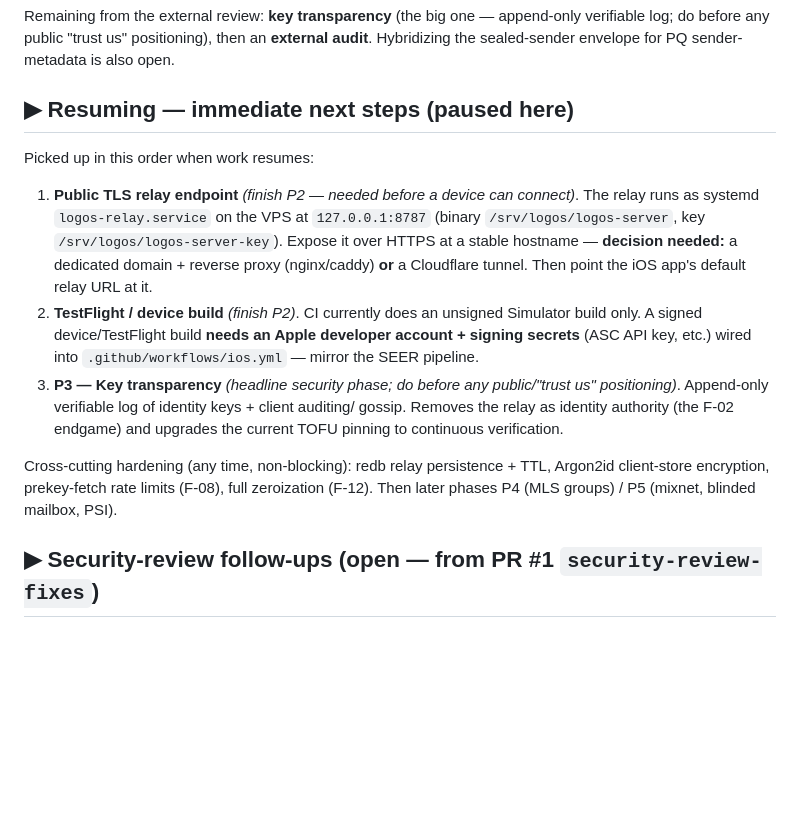
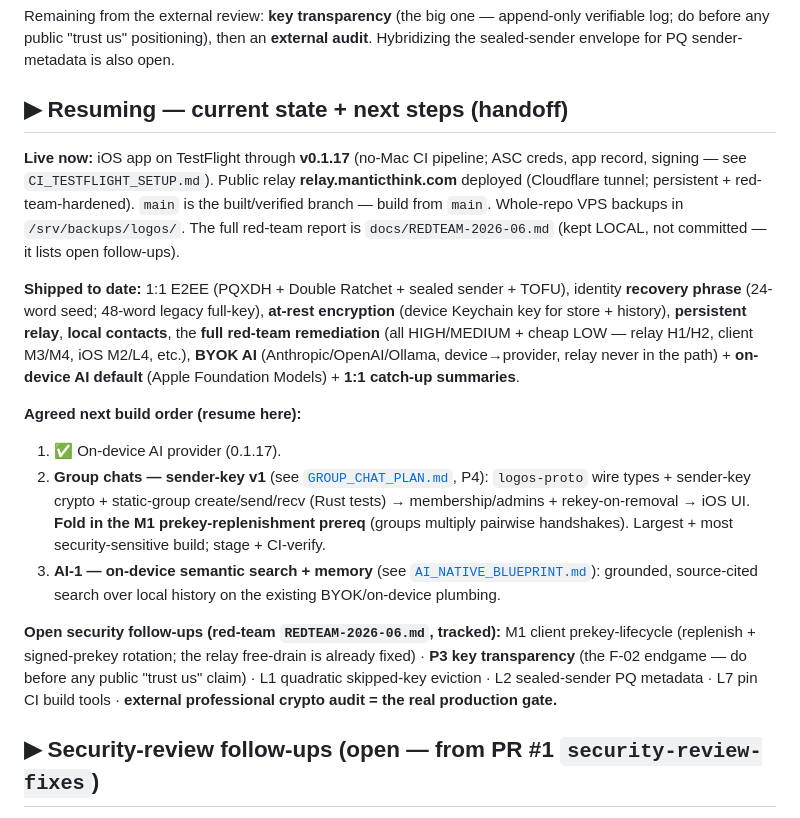
Before and after one commit to Cole-Will-I-Am/Logos, a Markdown page: docs/ROADMAP.md, the part around the change. GitHub-like rendering; blank space fills up the shorter version.

Commit message:
docs: refresh ROADMAP resuming/handoff section to current state (through 0.1.17)
Replaces the stale 'next steps' (public TLS relay + TestFlight build — both long done)
with the true current state and the agreed next build order: on-device AI ✅ → group
chats sender-key v1 → AI-1 search/memory; plus the tracked red-team follow-ups.

Co-Authored-By: Claude Opus 4.8 (1M context) <noreply@anthropic.com>
Claude-Session: https://claude.ai/code/session_01RGiEA6aVTuXtBEDbqnWfZu

```diff
--- a/docs/ROADMAP.md
+++ b/docs/ROADMAP.md
@@ -46,28 +46,40 @@ Remaining from the external review: **key transparency** (the big one — append
 verifiable log; do before any public "trust us" positioning), then an **external
 audit**. Hybridizing the sealed-sender envelope for PQ sender-metadata is also open.
 
-## ▶︎ Resuming — immediate next steps (paused here)
+## ▶︎ Resuming — current state + next steps (handoff)
 
-Picked up in this order when work resumes:
+**Live now:** iOS app on TestFlight through **v0.1.17** (no-Mac CI pipeline; ASC creds,
+app record, signing — see `CI_TESTFLIGHT_SETUP.md`). Public relay
+**relay.manticthink.com** deployed (Cloudflare tunnel; persistent + red-team-hardened).
+`main` is the built/verified branch — build from `main`. Whole-repo VPS backups in
+`/srv/backups/logos/`. The full red-team report is `docs/REDTEAM-2026-06.md` (kept LOCAL,
+not committed — it lists open follow-ups).
 
-1. **Public TLS relay endpoint** *(finish P2 — needed before a device can connect)*.
-   The relay runs as systemd `logos-relay.service` on the VPS at `127.0.0.1:8787`
-   (binary `/srv/logos/logos-server`, key `/srv/logos/logos-server-key`). Expose it
-   over HTTPS at a stable hostname — **decision needed:** a dedicated domain +
-   reverse proxy (nginx/caddy) **or** a Cloudflare tunnel. Then point the iOS app's
-   default relay URL at it.
-2. **TestFlight / device build** *(finish P2)*. CI currently does an unsigned
-   Simulator build only. A signed device/TestFlight build **needs an Apple developer
-   account + signing secrets** (ASC API key, etc.) wired into `.github/workflows/ios.yml`
-   — mirror the SEER pipeline.
-3. **P3 — Key transparency** *(headline security phase; do before any public/"trust
-   us" positioning)*. Append-only verifiable log of identity keys + client auditing/
-   gossip. Removes the relay as identity authority (the F-02 endgame) and upgrades
-   the current TOFU pinning to continuous verification.
+**Shipped to date:** 1:1 E2EE (PQXDH + Double Ratchet + sealed sender + TOFU), identity
+**recovery phrase** (24-word seed; 48-word legacy full-key), **at-rest encryption**
+(device Keychain key for store + history), **persistent relay**, **local contacts**, the
+**full red-team remediation** (all HIGH/MEDIUM + cheap LOW — relay H1/H2, client
+M3/M4, iOS M2/L4, etc.), **BYOK AI** (Anthropic/OpenAI/Ollama, device→provider, relay
+never in the path) + **on-device AI default** (Apple Foundation Models) + **1:1 catch-up
+summaries**.
 
-Cross-cutting hardening (any time, non-blocking): redb relay persistence + TTL,
-Argon2id client-store encryption, prekey-fetch rate limits (F-08), full zeroization
-(F-12). Then later phases P4 (MLS groups) / P5 (mixnet, blinded mailbox, PSI).
+**Agreed next build order (resume here):**
+
+1. ✅ On-device AI provider (0.1.17).
+2. **Group chats — sender-key v1** (see [`GROUP_CHAT_PLAN.md`](GROUP_CHAT_PLAN.md), P4):
+   `logos-proto` wire types + sender-key crypto + static-group create/send/recv (Rust
+   tests) → membership/admins + rekey-on-removal → iOS UI. **Fold in the M1
+   prekey-replenishment prereq** (groups multiply pairwise handshakes). Largest +
+   most security-sensitive build; stage + CI-verify.
+3. **AI-1 — on-device semantic search + memory** (see
+   [`AI_NATIVE_BLUEPRINT.md`](AI_NATIVE_BLUEPRINT.md)): grounded, source-cited search
+   over local history on the existing BYOK/on-device plumbing.
+
+**Open security follow-ups (red-team `REDTEAM-2026-06.md`, tracked):** M1 client
+prekey-lifecycle (replenish + signed-prekey rotation; the relay free-drain is already
+fixed) · **P3 key transparency** (the F-02 endgame — do before any public "trust us"
+claim) · L1 quadratic skipped-key eviction · L2 sealed-sender PQ metadata · L7 pin CI
+build tools · **external professional crypto audit = the real production gate.**
 
 ## ▶︎ Security-review follow-ups (open — from PR #1 `security-review-fixes`)
 
```
